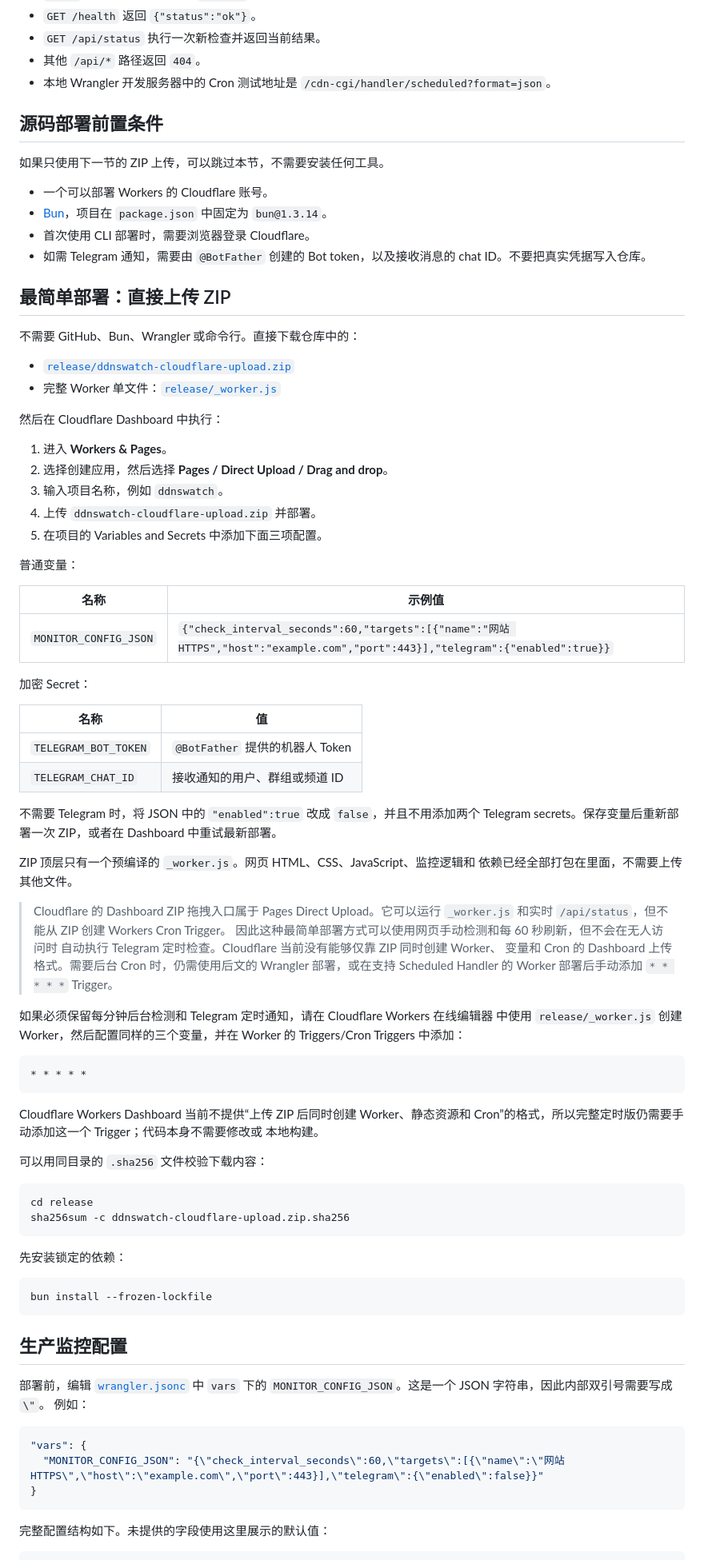
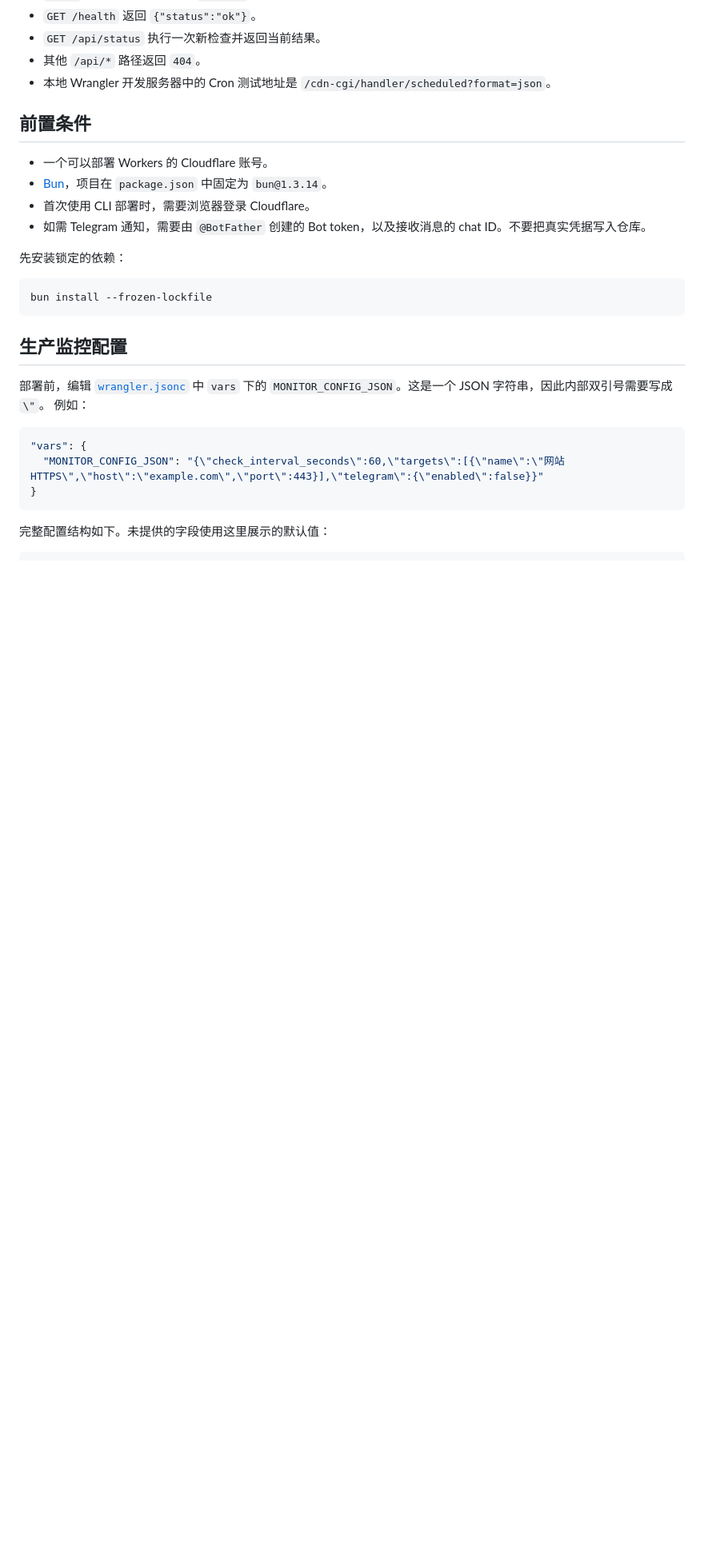
Before and after one commit to luolu1/ddnswatch, a Markdown page: README.md, the part around the change. Shown at 80% size. GitHub-like rendering; blank space fills up the shorter version.

Commit message:
Revert "docs: document ZIP upload deployment"
This reverts commit dc669a389fbe0590e91cfb88261f1ebc3c933a41.

````diff
--- a/README.md
+++ b/README.md
@@ -31,75 +31,13 @@ Telegram 通知是可选功能。启用后，只有 Cron 本轮得到 `blocked`
 - 本地 Wrangler 开发服务器中的 Cron 测试地址是
   `/cdn-cgi/handler/scheduled?format=json`。
 
-## 源码部署前置条件
-
-如果只使用下一节的 ZIP 上传，可以跳过本节，不需要安装任何工具。
+## 前置条件
 
 - 一个可以部署 Workers 的 Cloudflare 账号。
 - [Bun](https://bun.sh/)，项目在 `package.json` 中固定为 `bun@1.3.14`。
 - 首次使用 CLI 部署时，需要浏览器登录 Cloudflare。
 - 如需 Telegram 通知，需要由 `@BotFather` 创建的 Bot token，以及接收消息的
   chat ID。不要把真实凭据写入仓库。
-
-## 最简单部署：直接上传 ZIP
-
-不需要 GitHub、Bun、Wrangler 或命令行。直接下载仓库中的：
-
-- [`release/ddnswatch-cloudflare-upload.zip`](release/ddnswatch-cloudflare-upload.zip)
-- 完整 Worker 单文件：[`release/_worker.js`](release/_worker.js)
-
-然后在 Cloudflare Dashboard 中执行：
-
-1. 进入 **Workers & Pages**。
-2. 选择创建应用，然后选择 **Pages / Direct Upload / Drag and drop**。
-3. 输入项目名称，例如 `ddnswatch`。
-4. 上传 `ddnswatch-cloudflare-upload.zip` 并部署。
-5. 在项目的 Variables and Secrets 中添加下面三项配置。
-
-普通变量：
-
-| 名称 | 示例值 |
-| --- | --- |
-| `MONITOR_CONFIG_JSON` | `{"check_interval_seconds":60,"targets":[{"name":"网站 HTTPS","host":"example.com","port":443}],"telegram":{"enabled":true}}` |
-
-加密 Secret：
-
-| 名称 | 值 |
-| --- | --- |
-| `TELEGRAM_BOT_TOKEN` | `@BotFather` 提供的机器人 Token |
-| `TELEGRAM_CHAT_ID` | 接收通知的用户、群组或频道 ID |
-
-不需要 Telegram 时，将 JSON 中的 `"enabled":true` 改成 `false`，并且不用添加两个
-Telegram secrets。保存变量后重新部署一次 ZIP，或者在 Dashboard 中重试最新部署。
-
-ZIP 顶层只有一个预编译的 `_worker.js`。网页 HTML、CSS、JavaScript、监控逻辑和
-依赖已经全部打包在里面，不需要上传其他文件。
-
-> Cloudflare 的 Dashboard ZIP 拖拽入口属于 Pages Direct Upload。它可以运行
-> `_worker.js` 和实时 `/api/status`，但不能从 ZIP 创建 Workers Cron Trigger。
-> 因此这种最简单部署方式可以使用网页手动检测和每 60 秒刷新，但不会在无人访问时
-> 自动执行 Telegram 定时检查。Cloudflare 当前没有能够仅靠 ZIP 同时创建 Worker、
-> 变量和 Cron 的 Dashboard 上传格式。需要后台 Cron 时，仍需使用后文的 Wrangler
-> 部署，或在支持 Scheduled Handler 的 Worker 部署后手动添加 `* * * * *` Trigger。
-
-如果必须保留每分钟后台检测和 Telegram 定时通知，请在 Cloudflare Workers 在线编辑器
-中使用 `release/_worker.js` 创建 Worker，然后配置同样的三个变量，并在 Worker 的
-Triggers/Cron Triggers 中添加：
-
-```text
-* * * * *
-```
-
-Cloudflare Workers Dashboard 当前不提供“上传 ZIP 后同时创建 Worker、静态资源和
-Cron”的格式，所以完整定时版仍需要手动添加这一个 Trigger；代码本身不需要修改或
-本地构建。
-
-可以用同目录的 `.sha256` 文件校验下载内容：
-
-```bash
-cd release
-sha256sum -c ddnswatch-cloudflare-upload.zip.sha256
-```
 
 先安装锁定的依赖：
 
````
